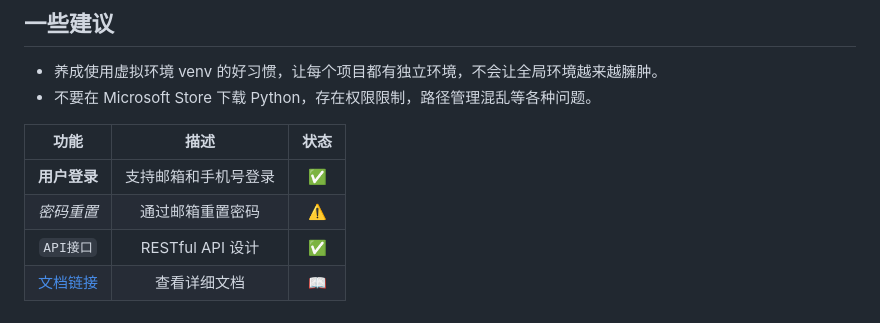
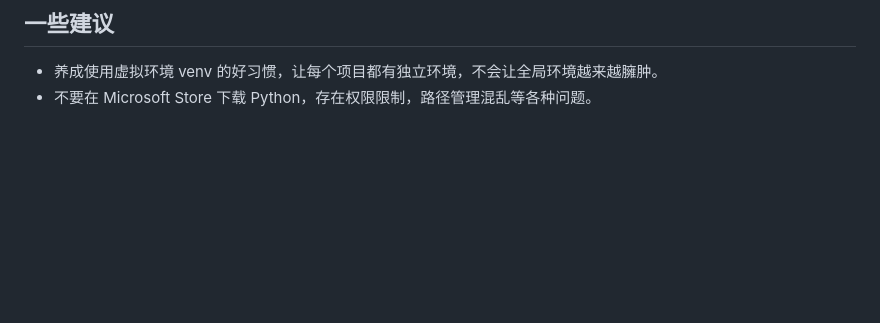
Before and after one commit to Stephen0124/Stephen0124.github.io, a Markdown page: posts/uv-python.md, the part around the change. GitHub-like rendering; blank space fills up the shorter version.

```diff
--- a/posts/uv-python.md
+++ b/posts/uv-python.md
@@ -58,10 +58,3 @@ uv python install 3.12
 ## 一些建议
 - 养成使用虚拟环境 venv 的好习惯，让每个项目都有独立环境，不会让全局环境越来越臃肿。
 - 不要在 Microsoft Store 下载 Python，存在权限限制，路径管理混乱等各种问题。
-
-| 功能 | 描述 | 状态 |
-|:------:|:------:|:----:|
-| **用户登录** | 支持邮箱和手机号登录 | &#x2705; |
-| *密码重置* | 通过邮箱重置密码 | &#x26a0;&#xfe0f; |
-| `API接口` | RESTful API 设计 | &#x2705; |
-| [文档链接](https://example.com) | 查看详细文档 | &#x1f4d6; |
```
